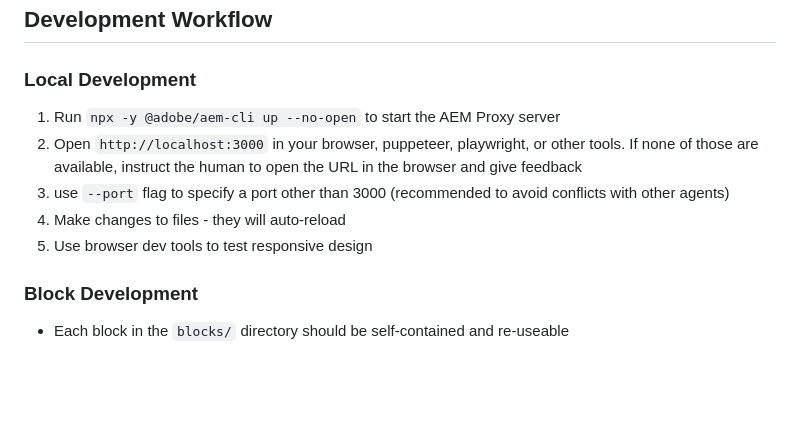
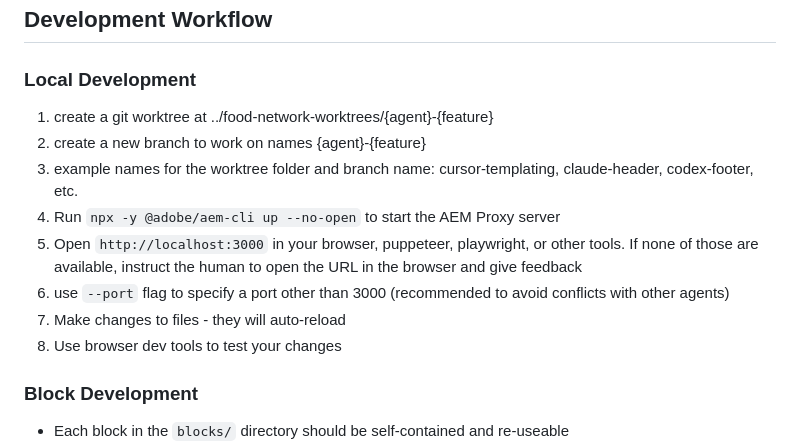
Before and after one commit to cloudadoption/food-network, a Markdown page: AGENTS.md, the part around the change. Rendered like a GitHub page; blank space fills up the shorter version.

Commit message:
Adents use worktrees

```diff
--- a/AGENTS.md
+++ b/AGENTS.md
@@ -114,11 +114,14 @@ Pages are progressively loaded in three phases to maximize performance. This pro
 ## Development Workflow
 
 ### Local Development
-1. Run `npx -y @adobe/aem-cli up --no-open` to start the AEM Proxy server
-2. Open `http://localhost:3000` in your browser, puppeteer, playwright, or other tools. If none of those are available, instruct the human to open the URL in the browser and give feedback
+1. create a git worktree at ../food-network-worktrees/{agent}-{feature}
+2. create a new branch to work on names {agent}-{feature}
+  1. example names for the worktree folder and branch name: cursor-templating, claude-header, codex-footer, etc.
+3. Run `npx -y @adobe/aem-cli up --no-open` to start the AEM Proxy server
+4. Open `http://localhost:3000` in your browser, puppeteer, playwright, or other tools. If none of those are available, instruct the human to open the URL in the browser and give feedback
   1. use `--port` flag to specify a port other than 3000 (recommended to avoid conflicts with other agents)
-3. Make changes to files - they will auto-reload
-4. Use browser dev tools to test responsive design
+5. Make changes to files - they will auto-reload
+6. Use browser dev tools to test your changes
 
 ### Block Development
 - Each block in the `blocks/` directory should be self-contained and re-useable
```
